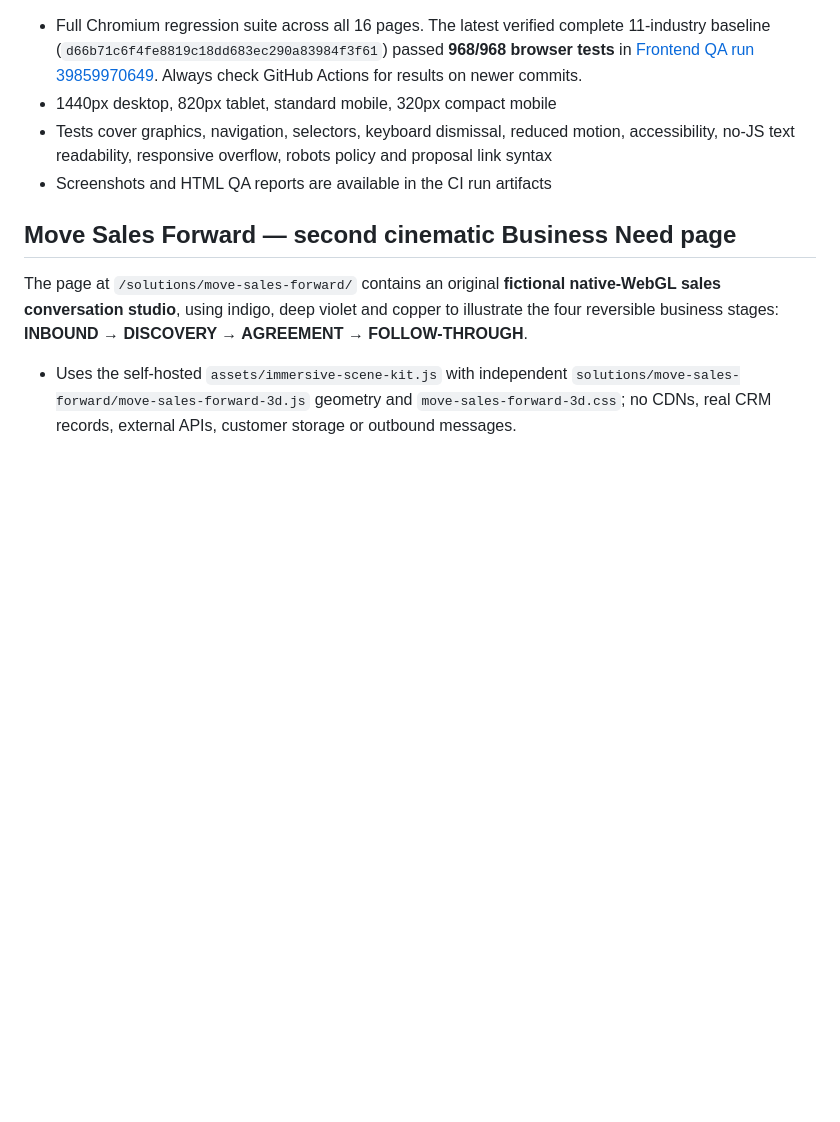
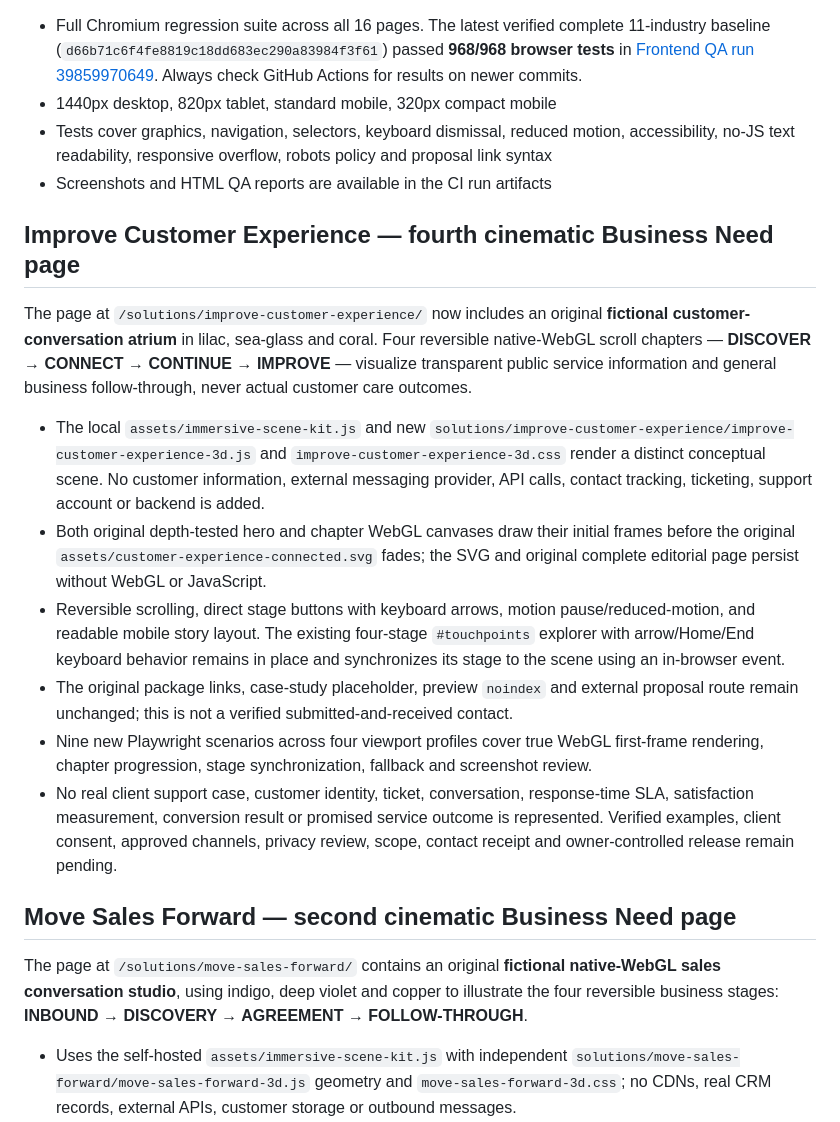
Before and after one commit to Brainstormtools/taamerat360.com, a Markdown page: README.md, the part around the change. GitHub-like rendering; blank space fills up the shorter version.

Commit message:
docs(cx): define final Business Need 3D feature and privacy/launch evidence gates

```diff
--- a/README.md
+++ b/README.md
@@ -23,6 +23,17 @@ GitHub Actions: `Frontend QA` (`.github/workflows/frontend-qa.yml`)
 - 1440px desktop, 820px tablet, standard mobile, 320px compact mobile
 - Tests cover graphics, navigation, selectors, keyboard dismissal, reduced motion, accessibility, no-JS text readability, responsive overflow, robots policy and proposal link syntax
 - Screenshots and HTML QA reports are available in the CI run artifacts
+
+## Improve Customer Experience — fourth cinematic Business Need page
+
+The page at `/solutions/improve-customer-experience/` now includes an original **fictional customer-conversation atrium** in lilac, sea-glass and coral. Four reversible native-WebGL scroll chapters — **DISCOVER → CONNECT → CONTINUE → IMPROVE** — visualize transparent public service information and general business follow-through, never actual customer care outcomes.
+
+- The local `assets/immersive-scene-kit.js` and new `solutions/improve-customer-experience/improve-customer-experience-3d.js` and `improve-customer-experience-3d.css` render a distinct conceptual scene. No customer information, external messaging provider, API calls, contact tracking, ticketing, support account or backend is added.
+- Both original depth-tested hero and chapter WebGL canvases draw their initial frames before the original `assets/customer-experience-connected.svg` fades; the SVG and original complete editorial page persist without WebGL or JavaScript.
+- Reversible scrolling, direct stage buttons with keyboard arrows, motion pause/reduced-motion, and readable mobile story layout. The existing four-stage `#touchpoints` explorer with arrow/Home/End keyboard behavior remains in place and synchronizes its stage to the scene using an in-browser event.
+- The original package links, case-study placeholder, preview `noindex` and external proposal route remain unchanged; this is not a verified submitted-and-received contact.
+- Nine new Playwright scenarios across four viewport profiles cover true WebGL first-frame rendering, chapter progression, stage synchronization, fallback and screenshot review.
+- No real client support case, customer identity, ticket, conversation, response-time SLA, satisfaction measurement, conversion result or promised service outcome is represented. Verified examples, client consent, approved channels, privacy review, scope, contact receipt and owner-controlled release remain pending.
 
 ## Move Sales Forward — second cinematic Business Need page
 
```
